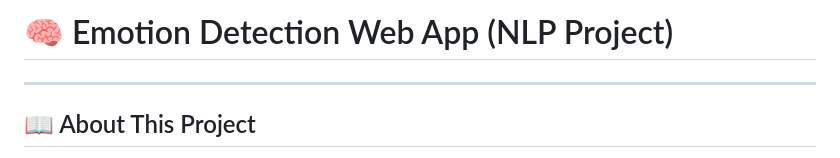
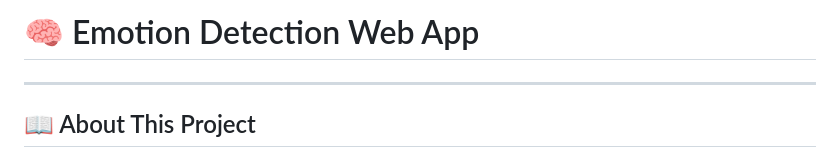
Before and after one commit to hawnbell/Emotion-Detection-App, a Markdown page: README.md, the part around the change. GitHub-like rendering.

```diff
--- a/README.md
+++ b/README.md
@@ -1,4 +1,4 @@
-# 🧠 Emotion Detection Web App (NLP Project)
+# 🧠 Emotion Detection Web App
 
 ------------------------------------------------------------------------
 
```
